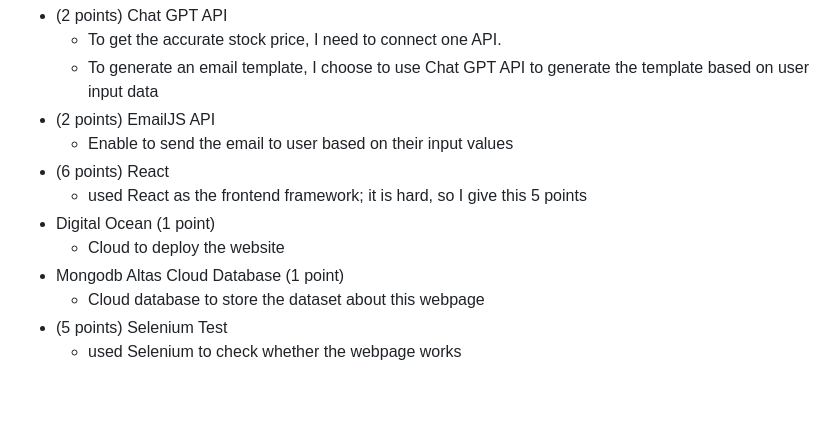
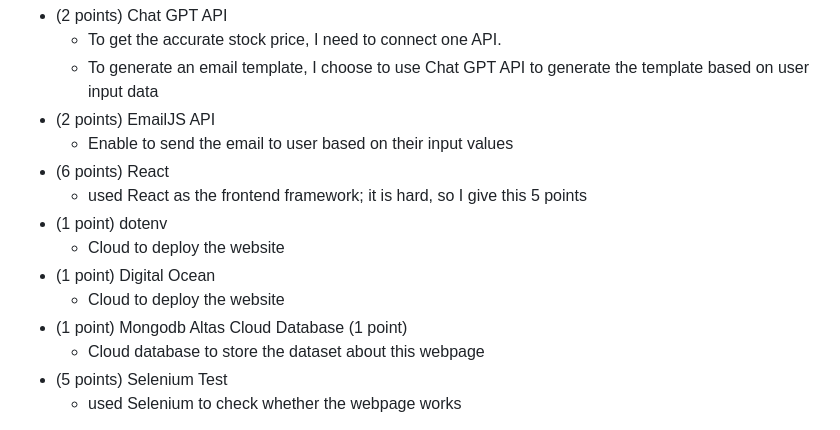
Before and after one commit to Amyliamg/Stackinnerflow, a Markdown page: README.md, the part around the change. GitHub-like rendering; blank space fills up the shorter version.

```diff
--- a/README.md
+++ b/README.md
@@ -101,9 +101,11 @@ Here's a [complex example from wikipedia](https://upload.wikimedia.org/wikipedia
     * Enable to send the email to user based on their input values
 * (6 points) React
     * used React as the frontend framework; it is hard, so I give this 5 points
-* Digital Ocean (1 point)
+* (1 point) dotenv
     * Cloud to deploy the website
-* Mongodb Altas Cloud Database (1 point)
+* (1 point) Digital Ocean
+    * Cloud to deploy the website
+* (1 point) Mongodb Altas Cloud Database (1 point)
     * Cloud database to store the dataset about this webpage
 * (5 points) Selenium Test
     * used Selenium to check whether the webpage works
```
